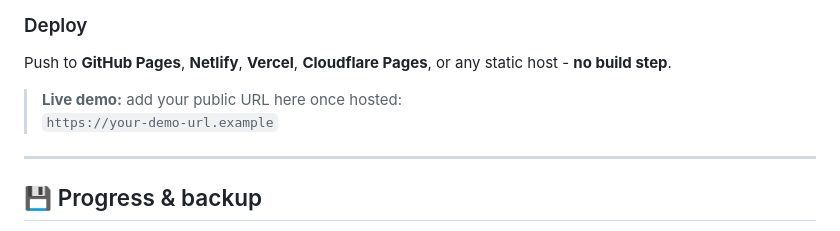
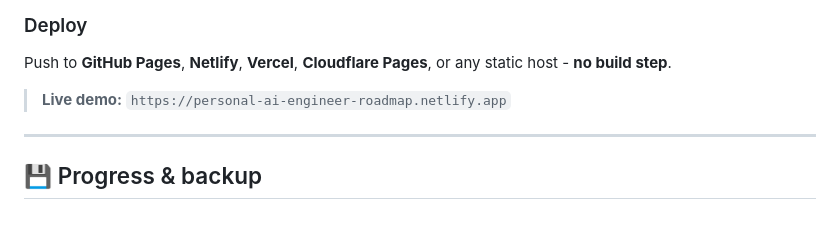
Before and after one commit to iamayuu/ai-engineer-roadmap, a Markdown page: README.md, the part around one of its changes. Drawn GitHub-style.

Commit message:
Update live demo URL in README.md

```diff
--- a/README.md
+++ b/README.md
@@ -59,8 +58,8 @@ Then open `http://localhost:8080`.
 
 Push to **GitHub Pages**, **Netlify**, **Vercel**, **Cloudflare Pages**, or any static host - **no build step**.
 
-> **Live demo:** add your public URL here once hosted:
-> `https://your-demo-url.example`
+> **Live demo:**
+> `https://personal-ai-engineer-roadmap.netlify.app`
 
 ---
 
```
Also changed, not shown: other parts of README.md (+1 -2 lines).
